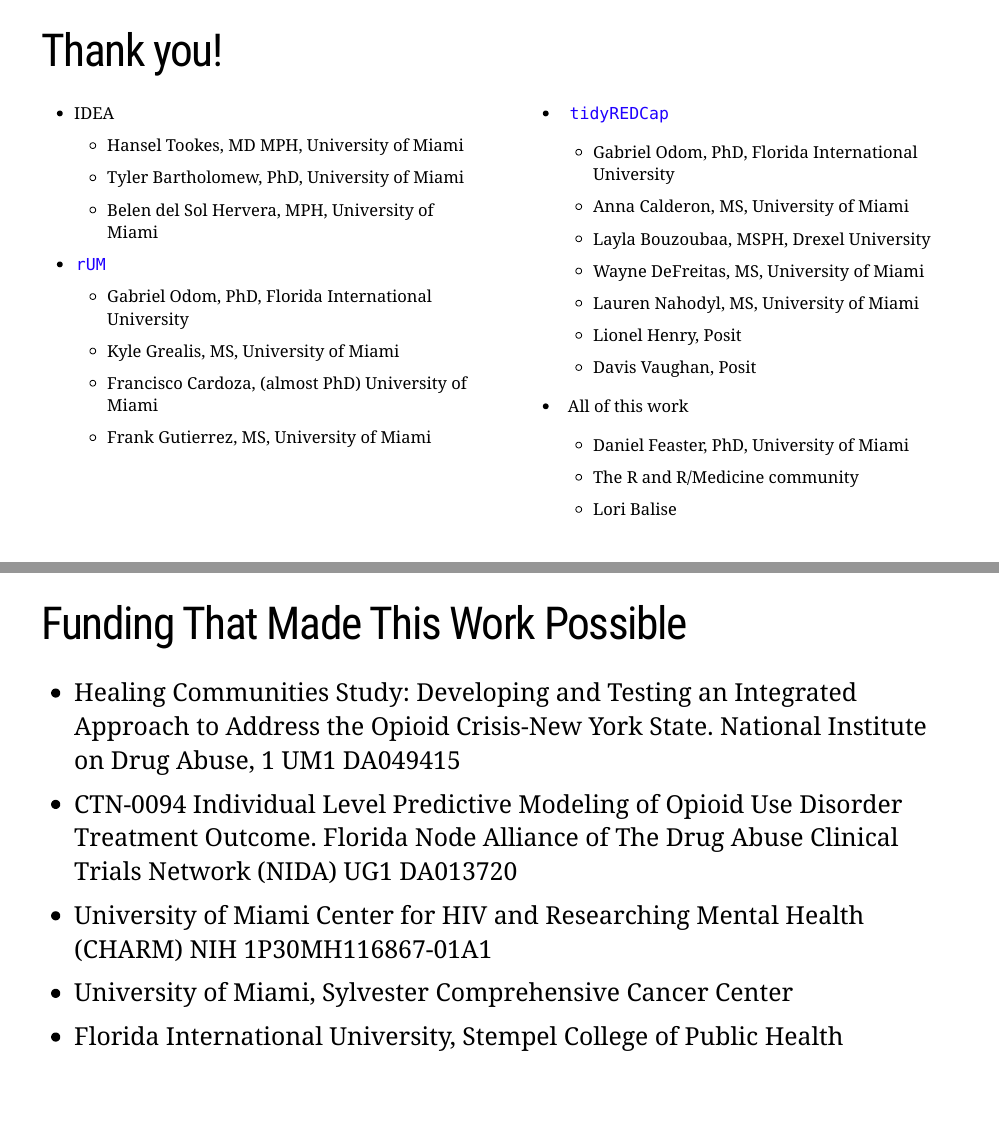
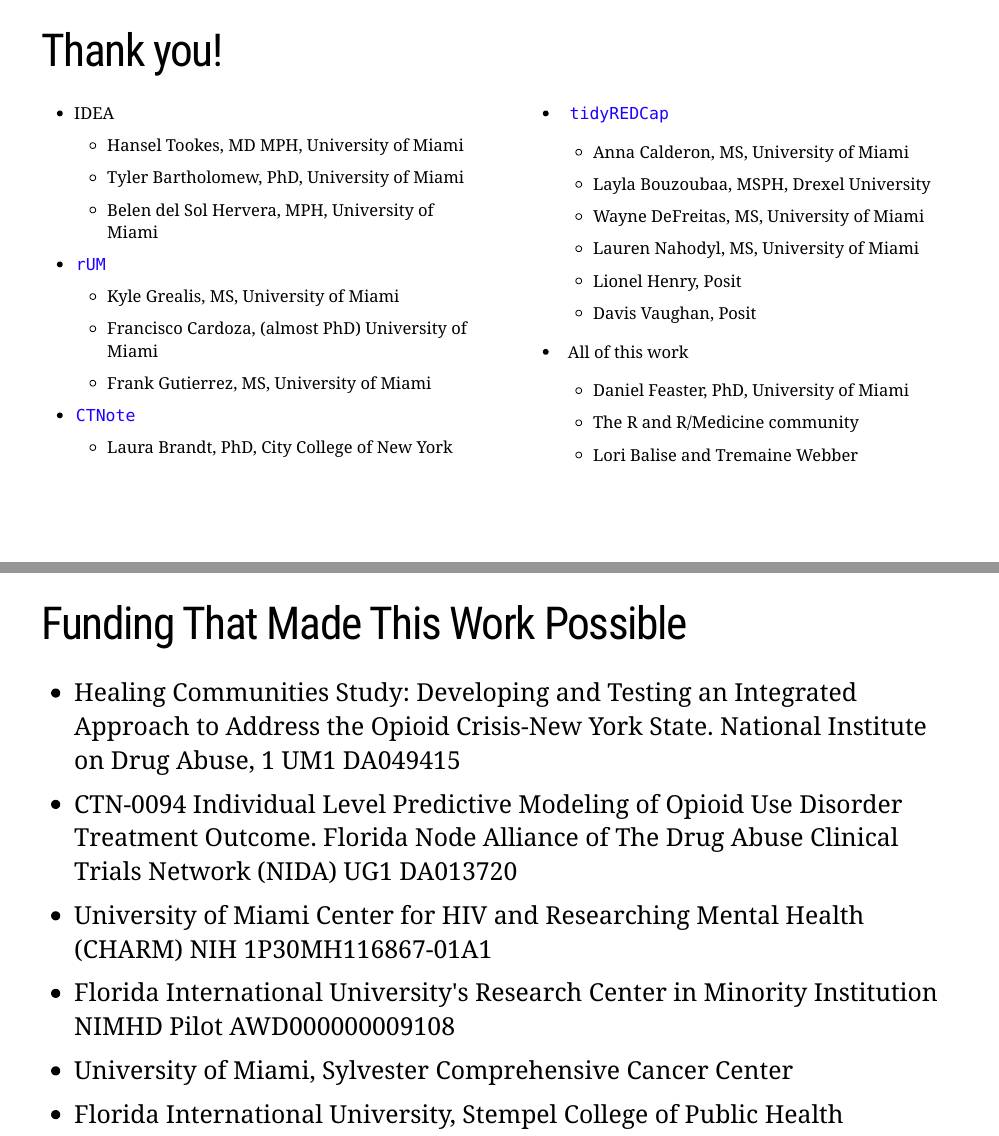
Before and after one commit to RaymondBalise/CPDD2023_public, an R Markdown document (index.Rmd): pages 116 and 117 of 148 before the commit and pages 146 and 147 of 148 after it, joined at a grey line. Rendered offline with R 4.5, knitr and Pandoc, with nearby package versions; the slides are laid out offline by our stand-in for remark.js, each with all of its steps uncovered, in fonts that may differ from those the slides ask for, and without slide numbers, shadows or browser add-ons; some code elsewhere in the file could not run offline.

```diff
--- a/index.Rmd
+++ b/index.Rmd
@@ -1407,46 +1410,6 @@
 
 
 ---
-# Thank you!
-.smaller[
-.pull-left[
-+ IDEA
-  + Hansel Tookes, MD MPH, University of Miami
-  + Tyler Bartholomew, PhD, University of Miami
-  + Belen del Sol Hervera, MPH, University of Miami
-+ .blue[`rUM`]
-  + Gabriel Odom, PhD, Florida International University
-  + Kyle Grealis, MS, University of Miami
-  + Francisco Cardoza, (almost PhD) University of Miami
-  + Frank Gutierrez, MS, University of Miami
-]
-.pull-right[
-+ .blue[`tidyREDCap`]
-  + Gabriel Odom, PhD, Florida International University
-  + Anna Calderon, MS, University of Miami
-  + Layla Bouzoubaa, MSPH, Drexel University
-  + Wayne DeFreitas, MS,  University of Miami
-  + Lauren Nahodyl, MS, University of Miami
-  + Lionel Henry, Posit
-  + Davis Vaughan, Posit
-
-+ All of this work
-  + Daniel Feaster, PhD, University of Miami
-  + The R and R/Medicine community
-  + Lori Balise
-]]
-
----
-# Funding That Made This Work Possible
-
-+ Healing Communities Study: Developing and Testing an Integrated Approach to Address the Opioid Crisis-New York State. National Institute on Drug Abuse, 1 UM1 DA049415
-+ CTN-0094 Individual Level Predictive Modeling of Opioid Use Disorder Treatment Outcome. Florida Node Alliance of The Drug Abuse Clinical Trials Network (NIDA) UG1 DA013720
-+ University of Miami Center for HIV and Researching Mental Health (CHARM) NIH 1P30MH116867-01A1
-+ University of Miami, Sylvester Comprehensive Cancer Center
-+ Florida International University, Stempel College of Public Health
-
-
----
 class: segue
 
 03 - Helper Modules for R
@@ -1764 +1725,44 @@
 # Thank you!
+.smaller[
+.pull-left[
++ IDEA
+  + Hansel Tookes, MD MPH, University of Miami
+  + Tyler Bartholomew, PhD, University of Miami
+  + Belen del Sol Hervera, MPH, University of Miami
++ .blue[`rUM`]
+  + Kyle Grealis, MS, University of Miami
+  + Francisco Cardoza, (almost PhD) University of Miami
+  + Frank Gutierrez, MS, University of Miami
++ .blue[`CTNote`]
+  + Laura Brandt, PhD, City College of New York
+]
+.pull-right[
++ .blue[`tidyREDCap`]
+  + Anna Calderon, MS, University of Miami
+  + Layla Bouzoubaa, MSPH, Drexel University
+  + Wayne DeFreitas, MS,  University of Miami
+  + Lauren Nahodyl, MS, University of Miami
+  + Lionel Henry, Posit
+  + Davis Vaughan, Posit
+
++ All of this work
+  + Daniel Feaster, PhD, University of Miami
+  + The R and R/Medicine community
+  + Lori Balise and Tremaine Webber
+]]
+
+
+---
+# Funding That Made This Work Possible
+
++ Healing Communities Study: Developing and Testing an Integrated Approach to Address the Opioid Crisis-New York State. National Institute on Drug Abuse, 1 UM1 DA049415
++ CTN-0094 Individual Level Predictive Modeling of Opioid Use Disorder Treatment Outcome. Florida Node Alliance of The Drug Abuse Clinical Trials Network (NIDA) UG1 DA013720
++ University of Miami Center for HIV and Researching Mental Health (CHARM) NIH 1P30MH116867-01A1
++ Florida International University's Research Center in Minority Institution NIMHD Pilot AWD000000009108
++ University of Miami, Sylvester Comprehensive Cancer Center
++ Florida International University, Stempel College of Public Health
+
+
+---
+
+.center[
```
Also changed, not shown: index.html, index.Rmd (8 more changed lines).
